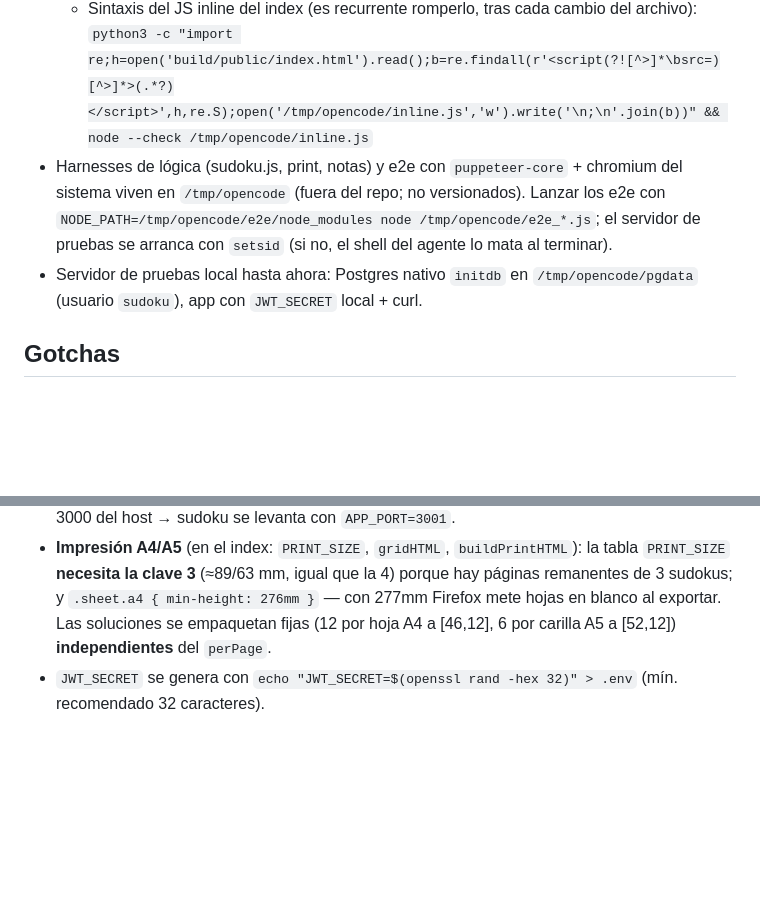
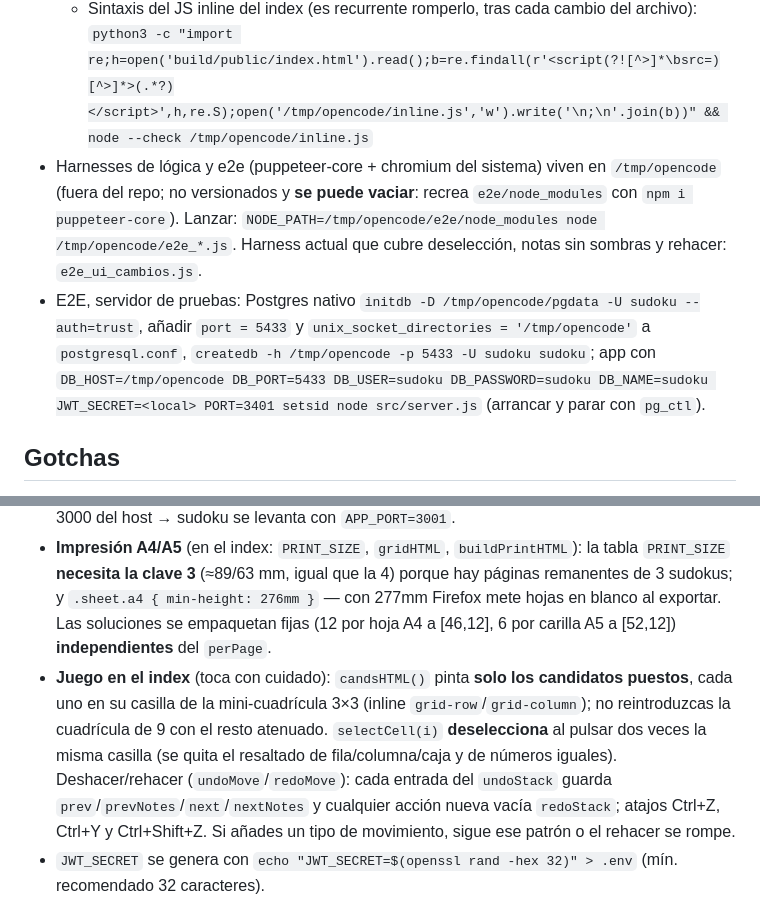
Before and after one commit to f1rul4yx/sudoku, a Markdown page: AGENTS.md, 2 parts joined by grey strips. Rendered like a GitHub page; blank space fills up the shorter version.

Commit message:
Modificación fichero AGENTS.md

```diff
--- a/AGENTS.md
+++ b/AGENTS.md
@@ -18,8 +18,8 @@ App web de sudoku (una copia del patrón de tuxman/nometoco del mismo autor). To
   - Sintaxis servidor: `node --check build/src/server.js`
   - Sintaxis del JS inline del index (es recurrente romperlo, tras cada cambio del archivo):
     `python3 -c "import re;h=open('build/public/index.html').read();b=re.findall(r'<script(?![^>]*\bsrc=)[^>]*>(.*?)</script>',h,re.S);open('/tmp/opencode/inline.js','w').write('\n;\n'.join(b))" && node --check /tmp/opencode/inline.js`
-- Harnesses de lógica (sudoku.js, print, notas) y e2e con `puppeteer-core` + chromium del sistema viven en `/tmp/opencode` (fuera del repo; no versionados). Lanzar los e2e con `NODE_PATH=/tmp/opencode/e2e/node_modules node /tmp/opencode/e2e_*.js`; el servidor de pruebas se arranca con `setsid` (si no, el shell del agente lo mata al terminar).
-- Servidor de pruebas local hasta ahora: Postgres nativo `initdb` en `/tmp/opencode/pgdata` (usuario `sudoku`), app con `JWT_SECRET` local + curl.
+- Harnesses de lógica y e2e (puppeteer-core + chromium del sistema) viven en `/tmp/opencode` (fuera del repo; no versionados y **se puede vaciar**: recrea `e2e/node_modules` con `npm i puppeteer-core`). Lanzar: `NODE_PATH=/tmp/opencode/e2e/node_modules node /tmp/opencode/e2e_*.js`. Harness actual que cubre deselección, notas sin sombras y rehacer: `e2e_ui_cambios.js`.
+- E2E, servidor de pruebas: Postgres nativo `initdb -D /tmp/opencode/pgdata -U sudoku --auth=trust`, añadir `port = 5433` y `unix_socket_directories = '/tmp/opencode'` a `postgresql.conf`, `createdb -h /tmp/opencode -p 5433 -U sudoku sudoku`; app con `DB_HOST=/tmp/opencode DB_PORT=5433 DB_USER=sudoku DB_PASSWORD=sudoku DB_NAME=sudoku JWT_SECRET=<local> PORT=3401 setsid node src/server.js` (arrancar y parar con `pg_ctl`).
 
 ## Gotchas
 
@@ -27,6 +27,7 @@ App web de sudoku (una copia del patrón de tuxman/nometoco del mismo autor). To
 - `package-lock.json` está committeado (como en nometoco): regenéralo al tocar dependencias y súbelo.
 - **Puerto**: la app escucha 3000 interno; el host usa `${APP_PORT}` del `.env`. tuxman ocupa el 3000 del host → sudoku se levanta con `APP_PORT=3001`.
 - **Impresión A4/A5** (en el index: `PRINT_SIZE`, `gridHTML`, `buildPrintHTML`): la tabla `PRINT_SIZE` **necesita la clave 3** (≈89/63 mm, igual que la 4) porque hay páginas remanentes de 3 sudokus; y `.sheet.a4 { min-height: 276mm }` — con 277mm Firefox mete hojas en blanco al exportar. Las soluciones se empaquetan fijas (12 por hoja A4 a [46,12], 6 por carilla A5 a [52,12]) **independientes** del `perPage`.
+- **Juego en el index** (toca con cuidado): `candsHTML()` pinta **solo los candidatos puestos**, cada uno en su casilla de la mini-cuadrícula 3×3 (inline `grid-row`/`grid-column`); no reintroduzcas la cuadrícula de 9 con el resto atenuado. `selectCell(i)` **deselecciona** al pulsar dos veces la misma casilla (se quita el resaltado de fila/columna/caja y de números iguales). Deshacer/rehacer (`undoMove`/`redoMove`): cada entrada del `undoStack` guarda `prev`/`prevNotes`/`next`/`nextNotes` y cualquier acción nueva vacía `redoStack`; atajos Ctrl+Z, Ctrl+Y y Ctrl+Shift+Z. Si añades un tipo de movimiento, sigue ese patrón o el rehacer se rompe.
 - `JWT_SECRET` se genera con `echo "JWT_SECRET=$(openssl rand -hex 32)" > .env` (mín. recomendado 32 caracteres).
 - **Persistencia**: todo vive en la BD, montada en `./data` (bind mount, propiedad de root). No borrar esa carpeta. Las variables POSTGRES_* solo se aplican la primera vez que se crea el volumen; cambiarlas después rompe la conexión.
 - `data/` y `.env` están en `.gitignore`; no committear secretos.
```
